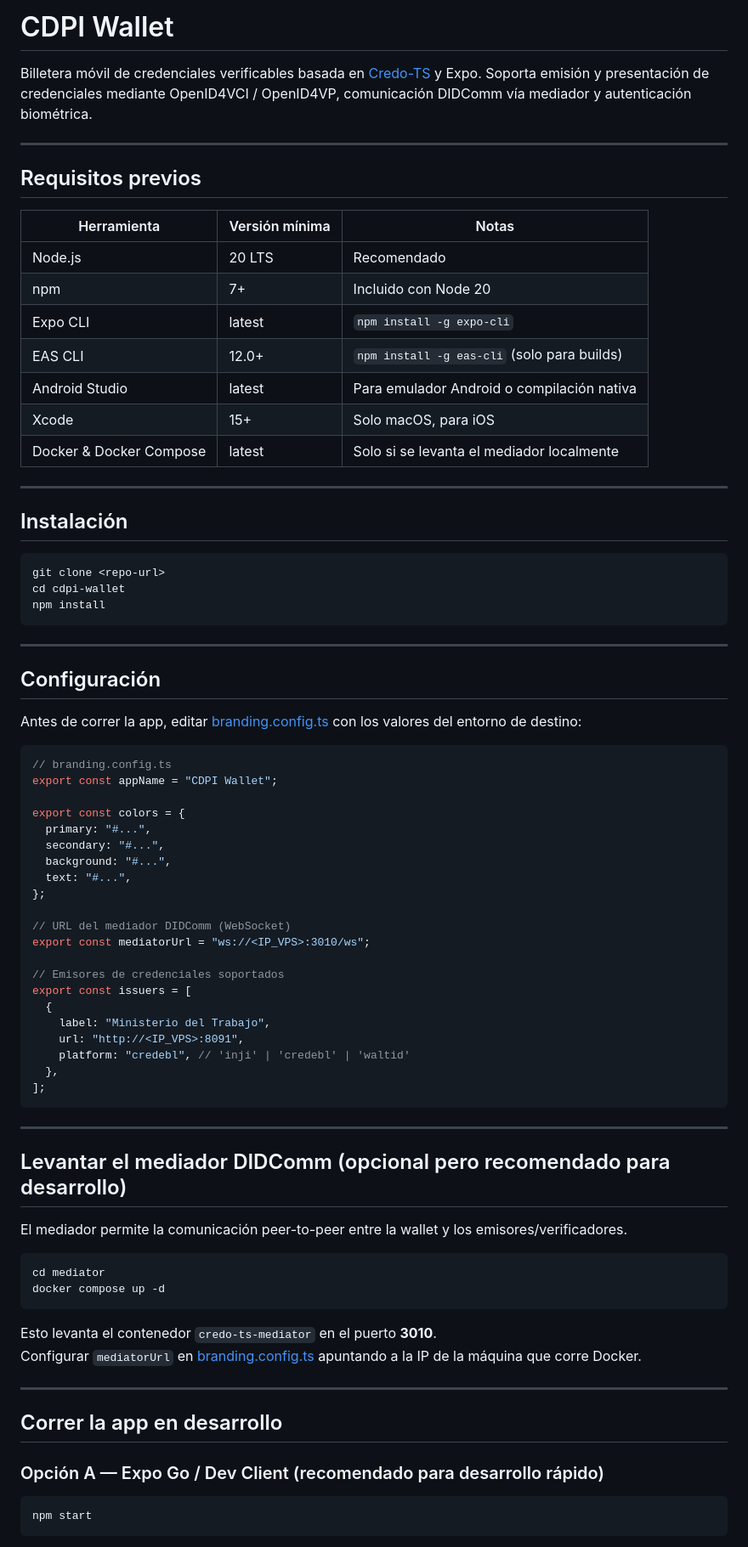
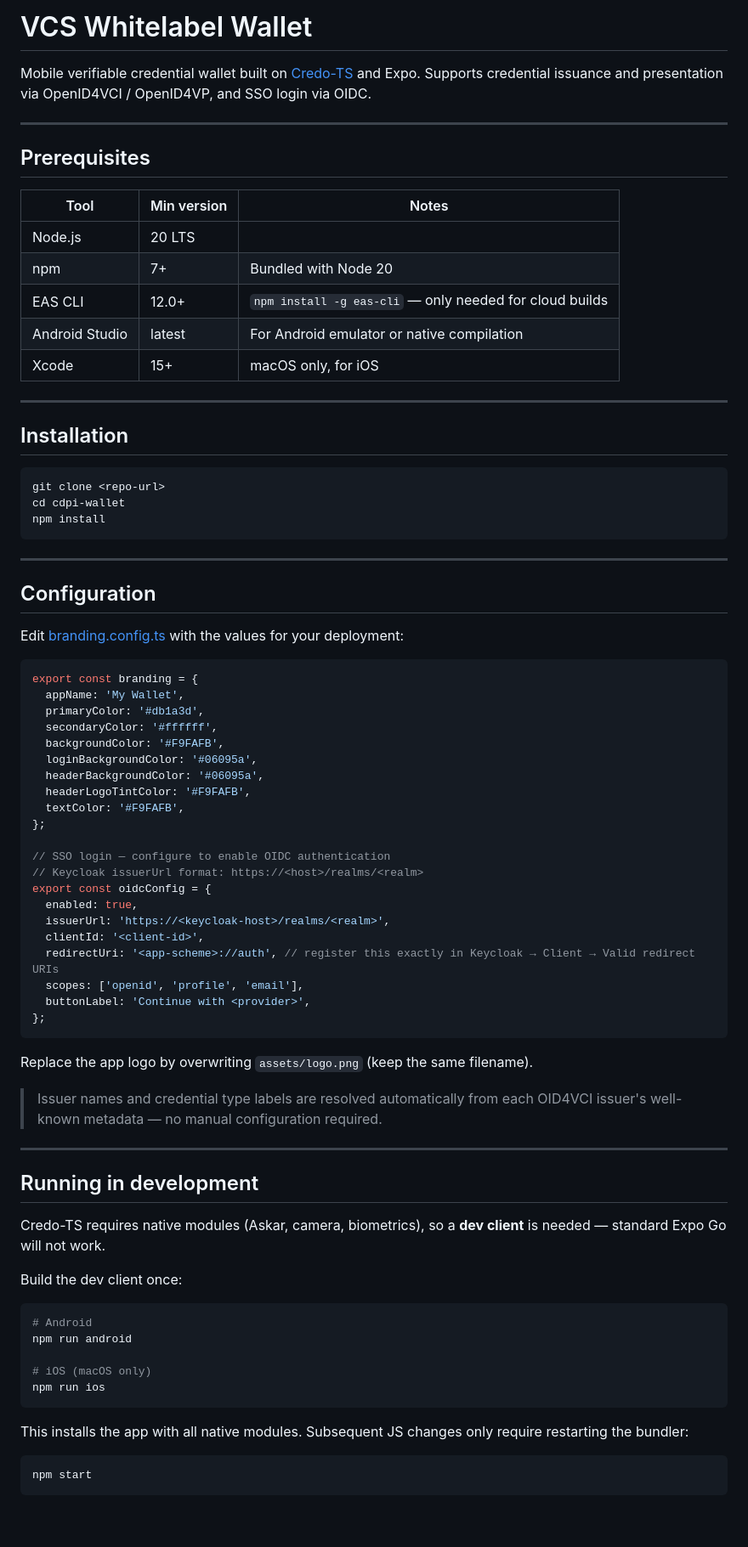
Before and after one commit to centre-for-dpi/vcs-whitelabel-wallet, a Markdown page: README.md, the part around one of its changes. Shown at 85% size. Drawn GitHub-style; blank space fills up the shorter version.

Commit message:
updated readme info

````diff
--- a/README.md
+++ b/README.md
@@ -1,24 +1,22 @@
-# CDPI Wallet
+# VCS Whitelabel Wallet
 
-Billetera móvil de credenciales verificables basada en [Credo-TS](https://github.com/openwallet-foundation/credo-ts) y Expo. Soporta emisión y presentación de credenciales mediante OpenID4VCI / OpenID4VP, comunicación DIDComm vía mediador y autenticación biométrica.
+Mobile verifiable credential wallet built on [Credo-TS](https://github.com/openwallet-foundation/credo-ts) and Expo. Supports credential issuance and presentation via OpenID4VCI / OpenID4VP, and SSO login via OIDC.
 
 ---
 
-## Requisitos previos
+## Prerequisites
 
-| Herramienta | Versión mínima | Notas |
+| Tool | Min version | Notes |
 |---|---|---|
-| Node.js | 20 LTS | Recomendado |
-| npm | 7+ | Incluido con Node 20 |
-| Expo CLI | latest | `npm install -g expo-cli` |
-| EAS CLI | 12.0+ | `npm install -g eas-cli` (solo para builds) |
-| Android Studio | latest | Para emulador Android o compilación nativa |
-| Xcode | 15+ | Solo macOS, para iOS |
-| Docker & Docker Compose | latest | Solo si se levanta el mediador localmente |
+| Node.js | 20 LTS | |
+| npm | 7+ | Bundled with Node 20 |
+| EAS CLI | 12.0+ | `npm install -g eas-cli` — only needed for cloud builds |
+| Android Studio | latest | For Android emulator or native compilation |
+| Xcode | 15+ | macOS only, for iOS |
 
 ---
 
-## Instalación
+## Installation
 
 ```bash
 git clone <repo-url>
@@ -28,53 +26,55 @@ npm install
 
 ---
 
-## Configuración
+## Configuration
 
-Antes de correr la app, editar [branding.config.ts](branding.config.ts) con los valores del entorno de destino:
+Edit [branding.config.ts](branding.config.ts) with the values for your deployment:
 
 ```ts
-// branding.config.ts
-export const appName = "CDPI Wallet";
-
-export const colors = {
-  primary: "#...",
-  secondary: "#...",
-  background: "#...",
-  text: "#...",
+export const branding = {
+  appName: 'My Wallet',
+  primaryColor: '#db1a3d',
+  secondaryColor: '#ffffff',
+  backgroundColor: '#F9FAFB',
+  loginBackgroundColor: '#06095a',
+  headerBackgroundColor: '#06095a',
+  headerLogoTintColor: '#F9FAFB',
+  textColor: '#F9FAFB',
 };
 
-// URL del mediador DIDComm (WebSocket)
-export const mediatorUrl = "ws://<IP_VPS>:3010/ws";
+// SSO login — configure to enable OIDC authentication
+// Keycloak issuerUrl format: https://<host>/realms/<realm>
+export const oidcConfig = {
+  enabled: true,
+  issuerUrl: 'https://<keycloak-host>/realms/<realm>',
+  clientId: '<client-id>',
+  redirectUri: '<app-scheme>://auth', // register this exactly in Keycloak → Client → Valid redirect URIs
+  scopes: ['openid', 'profile', 'email'],
+  buttonLabel: 'Continue with <provider>',
+};
+```
 
-// Emisores de credenciales soportados
-export const issuers = [
-  {
-    label: "Ministerio del Trabajo",
-    url: "http://<IP_VPS>:8091",
-    platform: "credebl", // 'inji' | 'credebl' | 'waltid'
-  },
-];
-```
+Replace the app logo by overwriting `assets/logo.png` (keep the same filename).
+
+> Issuer names and credential type labels are resolved automatically from each OID4VCI issuer's well-known metadata — no manual configuration required.
 
 ---
 
-## Levantar el mediador DIDComm (opcional pero recomendado para desarrollo)
+## Running in development
 
-El mediador permite la comunicación peer-to-peer entre la wallet y los emisores/verificadores.
+Credo-TS requires native modules (Askar, camera, biometrics), so a **dev client** is needed — standard Expo Go will not work.
+
+Build the dev client once:
 
 ```bash
-cd mediator
-docker compose up -d
+# Android
+npm run android
+
+# iOS (macOS only)
+npm run ios
 ```
 
-Esto levanta el contenedor `credo-ts-mediator` en el puerto **3010**.
-Configurar `mediatorUrl` en [branding.config.ts](branding.config.ts) apuntando a la IP de la máquina que corre Docker.
-
----
-
-## Correr la app en desarrollo
-
-### Opción A — Expo Go / Dev Client (recomendado para desarrollo rápido)
+This installs the app with all native modules. Subsequent JS changes only require restarting the bundler:
 
 ```bash
 npm start
````
Also changed, not shown: other parts of README.md (+52 -78 lines).
